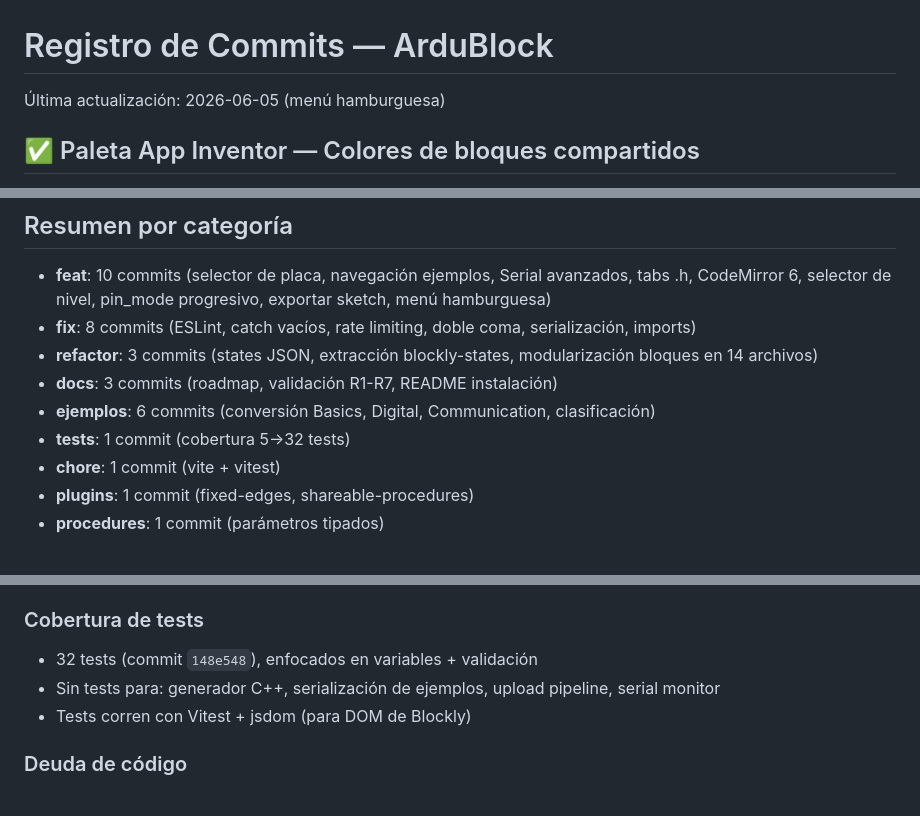
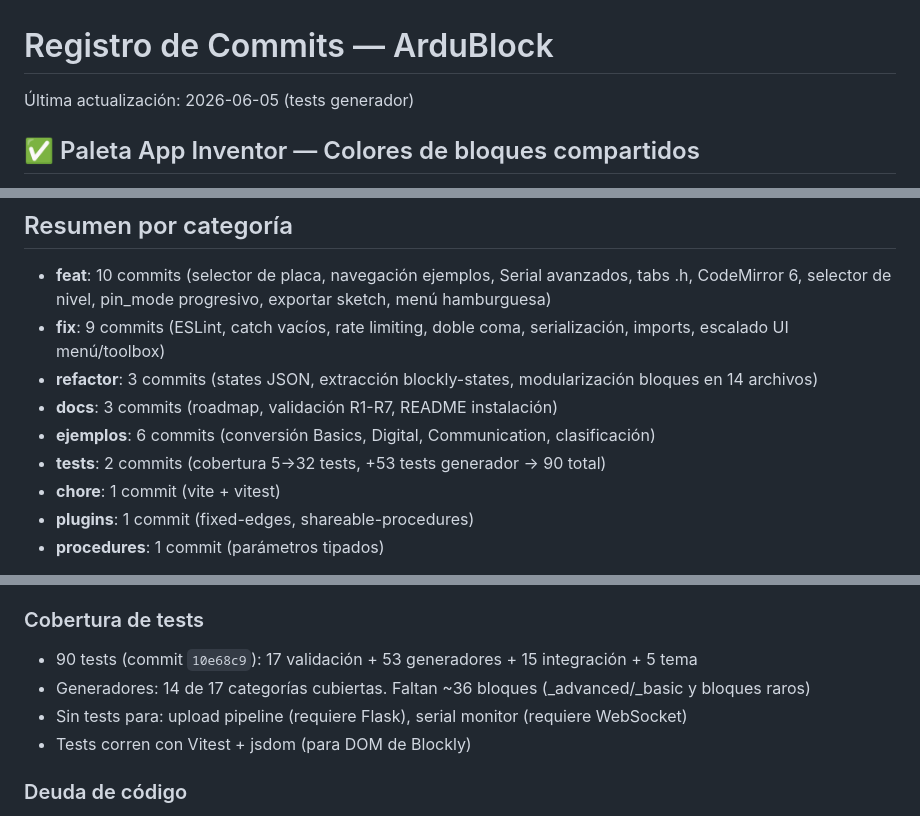
Before and after one commit to javdazdaz/ArduBlock, a Markdown page: INTERNO.md, 3 parts joined by grey strips. Rendered like a GitHub page.

Commit message:
docs: INTERNO.md — tests generador 90 total, roadmap actualizado

```diff
--- a/INTERNO.md
+++ b/INTERNO.md
@@ -1,6 +1,6 @@
 # Registro de Commits — ArduBlock
 
-Última actualización: 2026-06-05 (menú hamburguesa)
+Última actualización: 2026-06-05 (tests generador)
 
 ## ✅ Paleta App Inventor — Colores de bloques compartidos
 
@@ -75,11 +77,11 @@ Commits ordenados del más reciente al más antiguo.
 ## Resumen por categoría
 
 - **feat**: 10 commits (selector de placa, navegación ejemplos, Serial avanzados, tabs .h, CodeMirror 6, selector de nivel, pin_mode progresivo, exportar sketch, menú hamburguesa)
-- **fix**: 8 commits (ESLint, catch vacíos, rate limiting, doble coma, serialización, imports)
+- **fix**: 9 commits (ESLint, catch vacíos, rate limiting, doble coma, serialización, imports, escalado UI menú/toolbox)
 - **refactor**: 3 commits (states JSON, extracción blockly-states, modularización bloques en 14 archivos)
 - **docs**: 3 commits (roadmap, validación R1-R7, README instalación)
 - **ejemplos**: 6 commits (conversión Basics, Digital, Communication, clasificación)
-- **tests**: 1 commit (cobertura 5→32 tests)
+- **tests**: 2 commits (cobertura 5→32 tests, +53 tests generador → 90 total)
 - **chore**: 1 commit (vite + vitest)
 - **plugins**: 1 commit (fixed-edges, shareable-procedures)
 - **procedures**: 1 commit (parámetros tipados)
@@ -208,8 +210,9 @@ Contexto educativo: profesores y estudiantes son hispanohablantes. El inglés es
 - Placas ARM (Due, Zero, MKR): dependencias documentadas en `board.js` pero no probadas físicamente
 
 ### Cobertura de tests
-- 32 tests (commit `148e548`), enfocados en variables + validación
-- Sin tests para: generador C++, serialización de ejemplos, upload pipeline, serial monitor
+- 90 tests (commit `10e68c9`): 17 validación + 53 generadores + 15 integración + 5 tema
+- Generadores: 14 de 17 categorías cubiertas. Faltan ~36 bloques (_advanced/_basic y bloques raros)
+- Sin tests para: upload pipeline (requiere Flask), serial monitor (requiere WebSocket)
 - Tests corren con Vitest + jsdom (para DOM de Blockly)
 
 ### Deuda de código
```
Also changed, not shown: other parts of INTERNO.md (+6 -3 lines).
